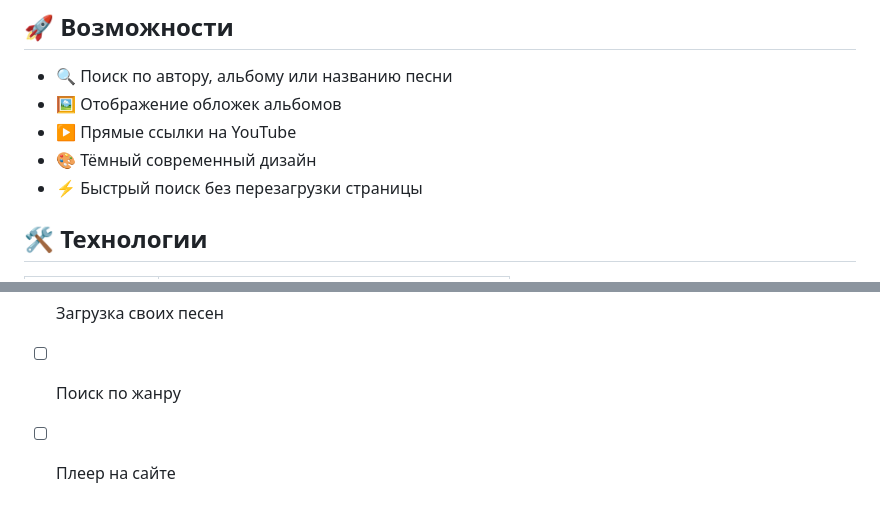
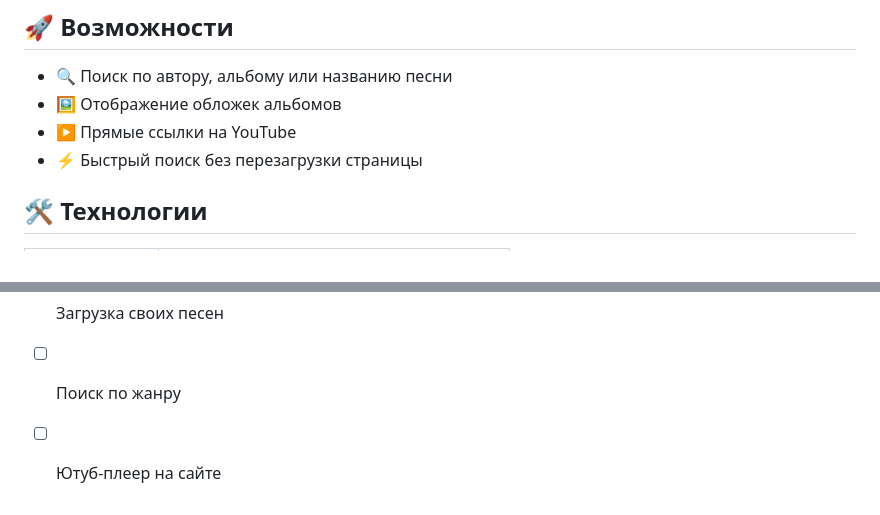
Before and after one commit to IoanGrozniy228/SQLite.Music.Searcher-JavaScript-pet-project, a Markdown page: README.md, 2 parts joined by grey strips. GitHub-like rendering.

```diff
--- a/README.md
+++ b/README.md
@@ -11,7 +11,6 @@
 - 🔍 Поиск по автору, альбому или названию песни
 - 🖼️ Отображение обложек альбомов
 - ▶️ Прямые ссылки на YouTube
-- 🎨 Тёмный современный дизайн
 - ⚡ Быстрый поиск без перезагрузки страницы
 
 ## 🛠️ Технологии
@@ -91,4 +90,4 @@ SQLite, файл `music.db`. Таблицы:
 - [ ] Добавить регистрацию и избранное
 - [ ] Загрузка своих песен
 - [ ] Поиск по жанру
-- [ ] Плеер на сайте
+- [ ] Ютуб-плеер на сайте
```
